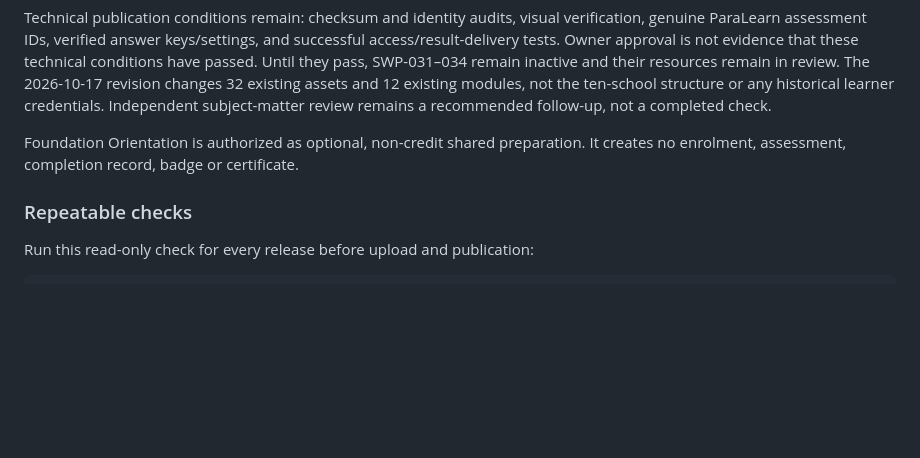
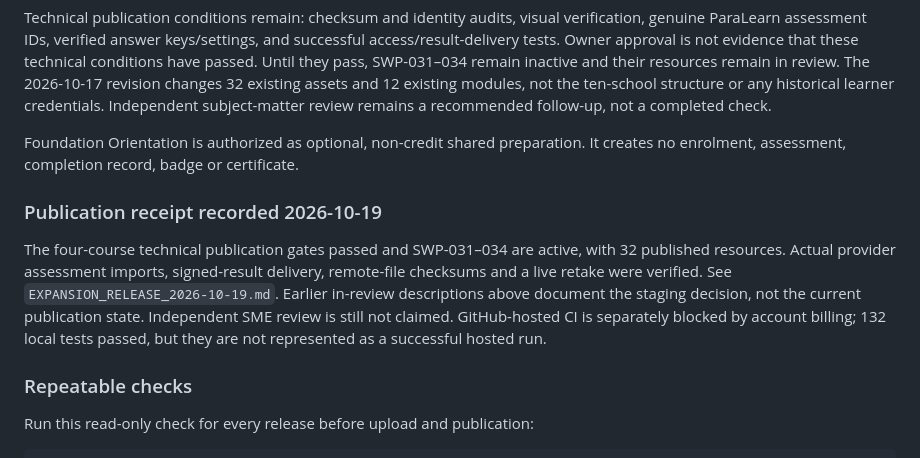
Before and after one commit to remikeks/project-sweep, a Markdown page: CURRICULUM_GOVERNANCE.md, the part around the change. Rendered like a GitHub page; blank space fills up the shorter version.

```diff
--- a/CURRICULUM_GOVERNANCE.md
+++ b/CURRICULUM_GOVERNANCE.md
@@ -96,6 +96,16 @@ recommended follow-up, not a completed check.
 Foundation Orientation is authorized as optional, non-credit shared preparation.
 It creates no enrolment, assessment, completion record, badge or certificate.
 
+### Publication receipt recorded 2026-10-19
+
+The four-course technical publication gates passed and SWP-031–034 are active,
+with 32 published resources. Actual provider assessment imports, signed-result
+delivery, remote-file checksums and a live retake were verified. See
+`EXPANSION_RELEASE_2026-10-19.md`. Earlier in-review descriptions above document
+the staging decision, not the current publication state. Independent SME review
+is still not claimed. GitHub-hosted CI is separately blocked by account billing;
+132 local tests passed, but they are not represented as a successful hosted run.
+
 ### Repeatable checks
 
 Run this read-only check for every release before upload and publication:
```
Also changed, not shown: EXPANSION_RELEASE_2026-10-19.md (+25 -0 lines).
